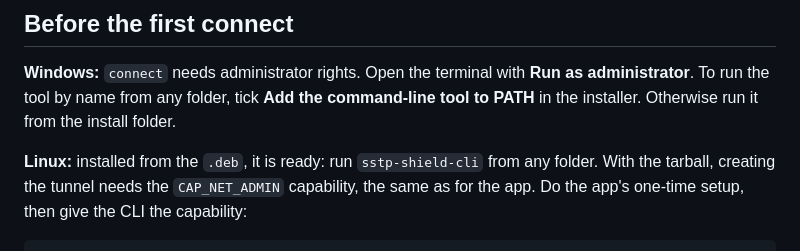
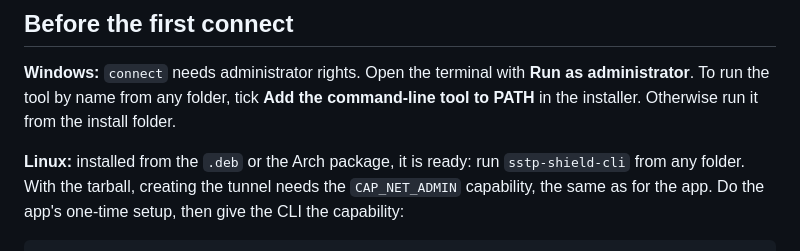
Before and after one commit to sstp-pinger/sstp_shield_releases, a Markdown page: CLI.md, the part around the change. GitHub-like rendering.

```diff
--- a/CLI.md
+++ b/CLI.md
@@ -15,7 +15,7 @@ so and exits. Close the app before using the CLI, and the other way round.
 **Add the command-line tool to PATH** in the installer. Otherwise run it from
 the install folder.
 
-**Linux:** installed from the `.deb`, it is ready: run `sstp-shield-cli` from
+**Linux:** installed from the `.deb` or the Arch package, it is ready: run `sstp-shield-cli` from
 any folder. With the tarball, creating the tunnel needs the `CAP_NET_ADMIN`
 capability, the same as for the app. Do the app's one-time setup, then give
 the CLI the capability:
```
Also changed, not shown: README.md (+18 -3 lines), REQUIREMENTS.md (+1 -1 lines).
